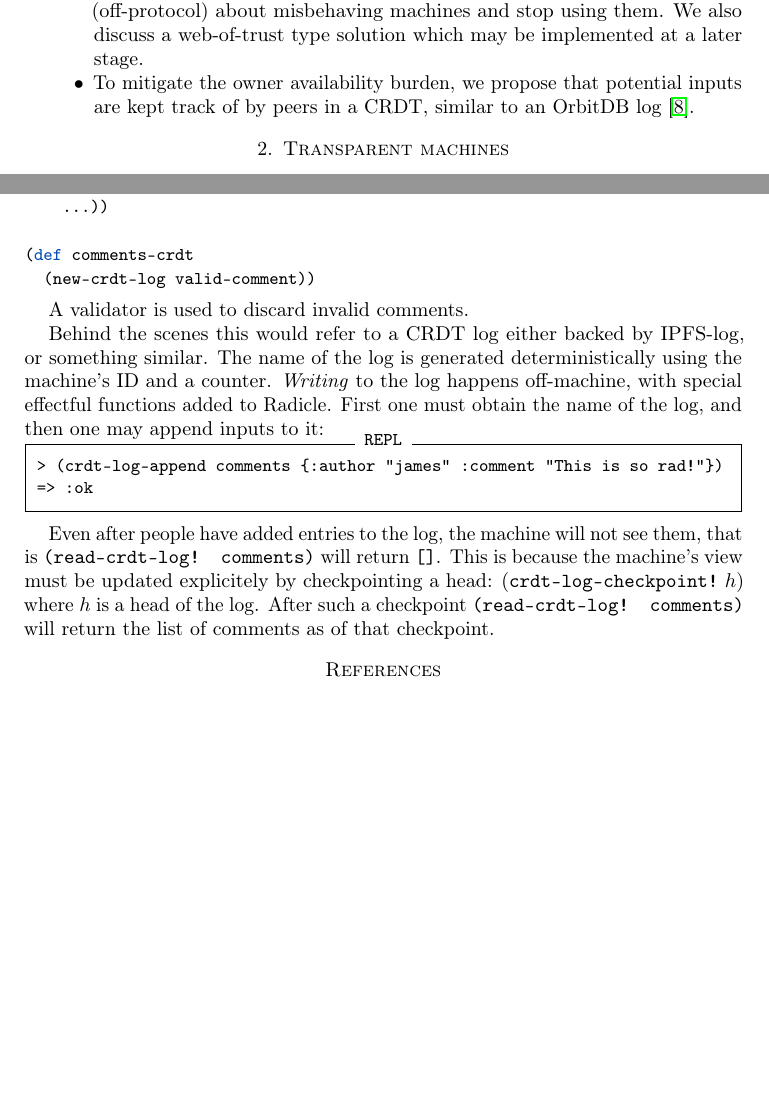
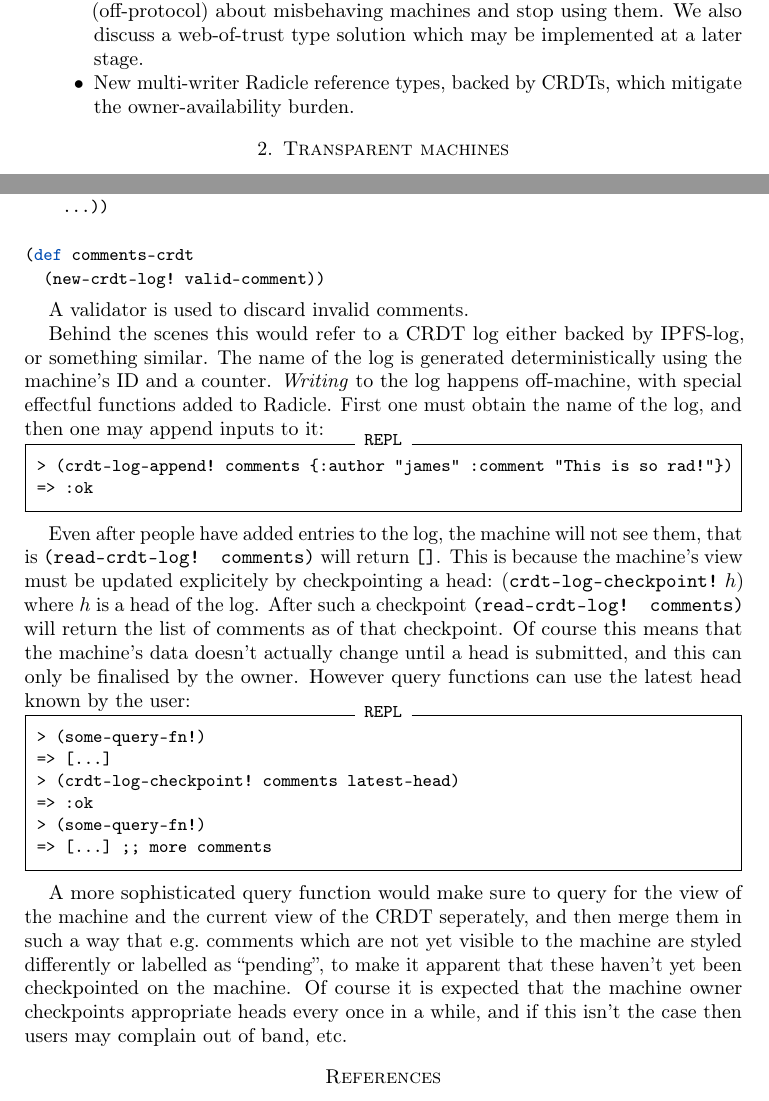
Before and after one commit to radicle-dev/transparent-machines-doc, a LaTeX paper (main.tex): two parts of pages 2 and 11 of 11, joined at a grey line, cut so that both start at the same text, the shorter picture padded with empty space. Compiled offline with pdfLaTeX.

Commit message:
More details on CRDT types.

```diff
--- a/main.tex
+++ b/main.tex
@@ -111,9 +111,8 @@ This document aims to tackle these problems by proposing:
     discuss a web-of-trust type solution which may be implemented at a later
     stage.
   \item
-    To mitigate the owner availability burden, we propose that potential inputs
-    are kept track of by peers in a CRDT, similar to an OrbitDB log
-    \cite{orbitdb}.
+    New multi-writer Radicle reference types, backed by CRDTs, which mitigate
+    the owner-availability burden.
 \end{itemize}
 
 \section{Transparent machines}\label{transparent-machines}
@@ -753,7 +752,7 @@ initiated as follows:
     ...))
 
 (def comments-crdt
-  (new-crdt-log valid-comment))
+  (new-crdt-log! valid-comment))
 \end{lstlisting}
 
 A validator is used to discard invalid comments.
@@ -765,7 +764,7 @@ special effectful functions added to Radicle. First one must obtain the name of
 the log, and then one may append inputs to it:
 
 \begin{Verbatim}[fontsize=\small]
-> (crdt-log-append comments {:author "james" :comment "This is so rad!"})
+> (crdt-log-append! comments {:author "james" :comment "This is so rad!"})
 => :ok
 \end{Verbatim}
 
@@ -774,7 +773,27 @@ that is \texttt{(read-crdt-log! comments)} will return \texttt{[]}. This is
 because the machine's view must be updated explicitely by checkpointing a head:
 $(\text{\texttt{crdt-log-checkpoint!}} \ h)$ where $h$ is a head of the
 log. After such a checkpoint \texttt{(read-crdt-log! comments)} will return the
-list of comments as of that checkpoint.
+list of comments as of that checkpoint. Of course this means that the machine's
+data doesn't actually change until a head is submitted, and this can only be
+finalised by the owner. However query functions can use the latest head known by
+the user:
+
+\begin{Verbatim}[fontsize=\small]
+> (some-query-fn!)
+=> [...]
+> (crdt-log-checkpoint! comments latest-head)
+=> :ok
+> (some-query-fn!)
+=> [...] ;; more comments
+\end{Verbatim}
+
+A more sophisticated query function would make sure to query for the view of the
+machine and the current view of the CRDT seperately, and then merge them in such
+a way that e.g.~comments which are not yet visible to the machine are styled
+differently or labelled as ``pending'', to make it apparent that these haven't
+yet been checkpointed on the machine. Of course it is expected that the machine
+owner checkpoints appropriate heads every once in a while, and if this isn't the
+case then users may complain out of band, etc.
 
 %% \section{P2P reference types}\label{radicle-crdts}
 
```
